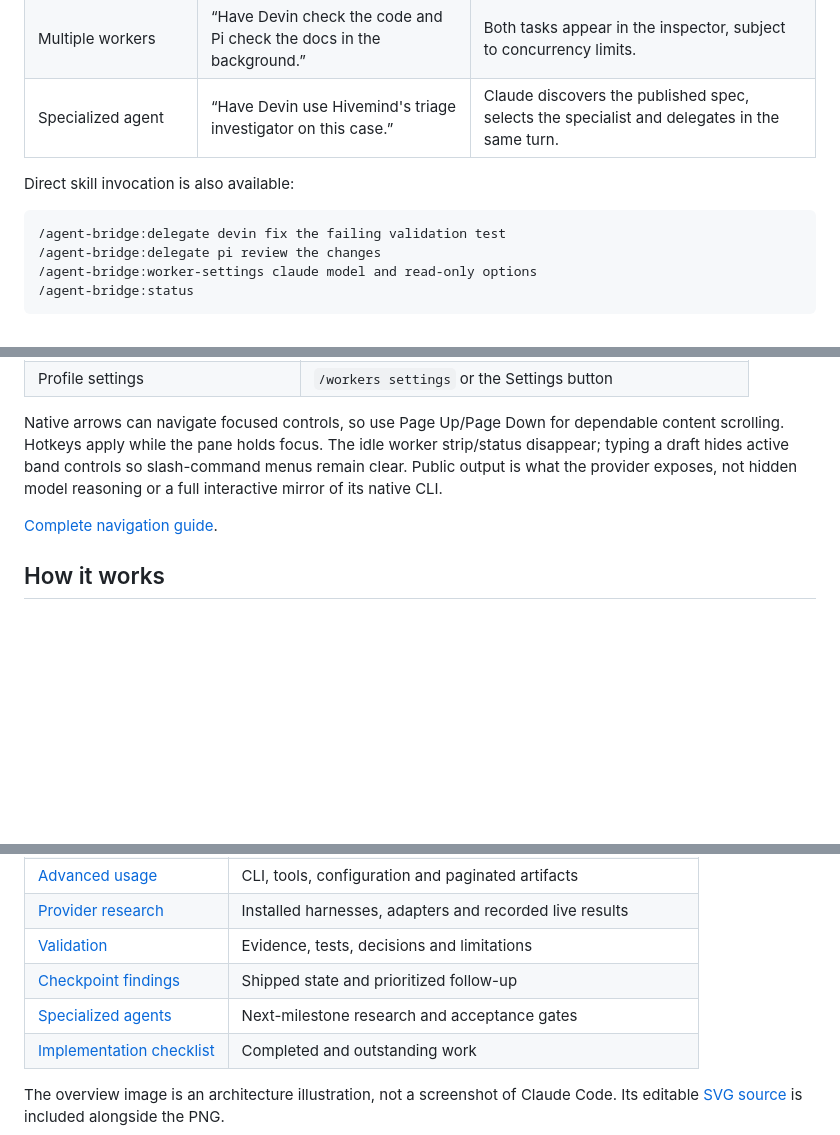
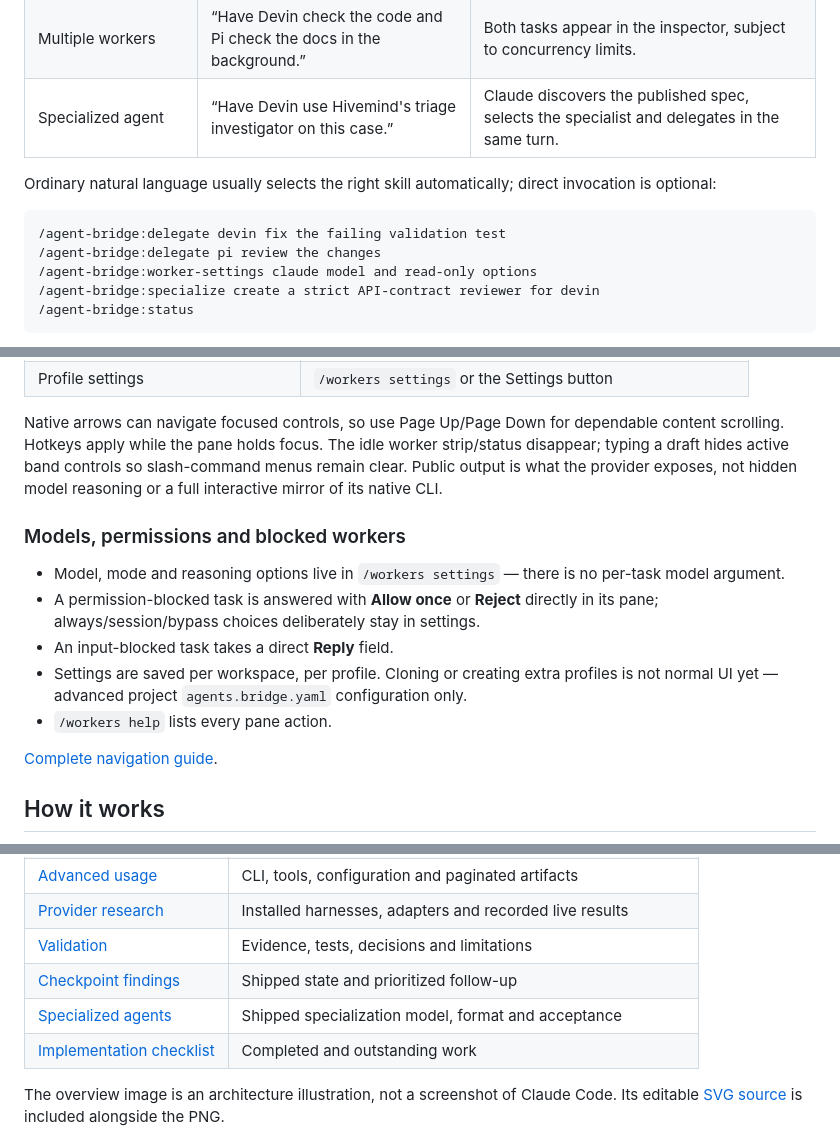
Before and after one commit to dev-eloper1/agent-bridge, a Markdown page: README.md, 3 parts joined by grey strips. GitHub-like rendering; blank space fills up the shorter version.

````diff
--- a/README.md
+++ b/README.md
@@ -82,12 +93,13 @@ Then reload plugins or restart Claude. Updated defaults compile into the project
 | Multiple workers            | “Have Devin check the code and Pi check the docs in the background.”   | Both tasks appear in the inspector, subject to concurrency limits.                                             |
 | Specialized agent           | “Have Devin use Hivemind's triage investigator on this case.”          | Claude discovers the published spec, selects the specialist and delegates in the same turn.                    |
 
-Direct skill invocation is also available:
+Ordinary natural language usually selects the right skill automatically; direct invocation is optional:
 
 ```text
 /agent-bridge:delegate devin fix the failing validation test
 /agent-bridge:delegate pi review the changes
 /agent-bridge:worker-settings claude model and read-only options
+/agent-bridge:specialize create a strict API-contract reviewer for devin
 /agent-bridge:status
 ```
 
@@ -160,6 +172,14 @@ The pane has separate worker navigation and report-page controls. Switching work
 
 Native arrows can navigate focused controls, so use Page Up/Page Down for dependable content scrolling. Hotkeys apply while the pane holds focus. The idle worker strip/status disappear; typing a draft hides active band controls so slash-command menus remain clear. Public output is what the provider exposes, not hidden model reasoning or a full interactive mirror of its native CLI.
 
+### Models, permissions and blocked workers
+
+- Model, mode and reasoning options live in `/workers settings` — there is no per-task model argument.
+- A permission-blocked task is answered with **Allow once** or **Reject** directly in its pane; always/session/bypass choices deliberately stay in settings.
+- An input-blocked task takes a direct **Reply** field.
+- Settings are saved per workspace, per profile. Cloning or creating extra profiles is not normal UI yet — advanced project `agents.bridge.yaml` configuration only.
+- `/workers help` lists every pane action.
+
 [Complete navigation guide](docs/WORKER_NAVIGATION.md).
 
 ## How it works
@@ -244,7 +264,7 @@ Optional **A2A agent-service providers** are a separate future direction. Agent
 | [Provider research](docs/PROVIDERS.md)           | Installed harnesses, adapters and recorded live results       |
 | [Validation](docs/VALIDATION.md)                 | Evidence, tests, decisions and limitations                    |
 | [Checkpoint findings](docs/CHECKPOINT_0.5.2.md)  | Shipped state and prioritized follow-up                       |
-| [Specialized agents](docs/SPECIALIZED_AGENTS.md) | Next-milestone research and acceptance gates                  |
+| [Specialized agents](docs/SPECIALIZED_AGENTS.md) | Shipped specialization model, format and acceptance           |
 | [Implementation checklist](docs/PLAN.md)         | Completed and outstanding work                                |
 
 The overview image is an architecture illustration, not a screenshot of Claude Code. Its editable [SVG source](docs/assets/agent-bridge-overview.svg) is included alongside the PNG.
````
Also changed, not shown: other parts of README.md (+22 -11 lines).
